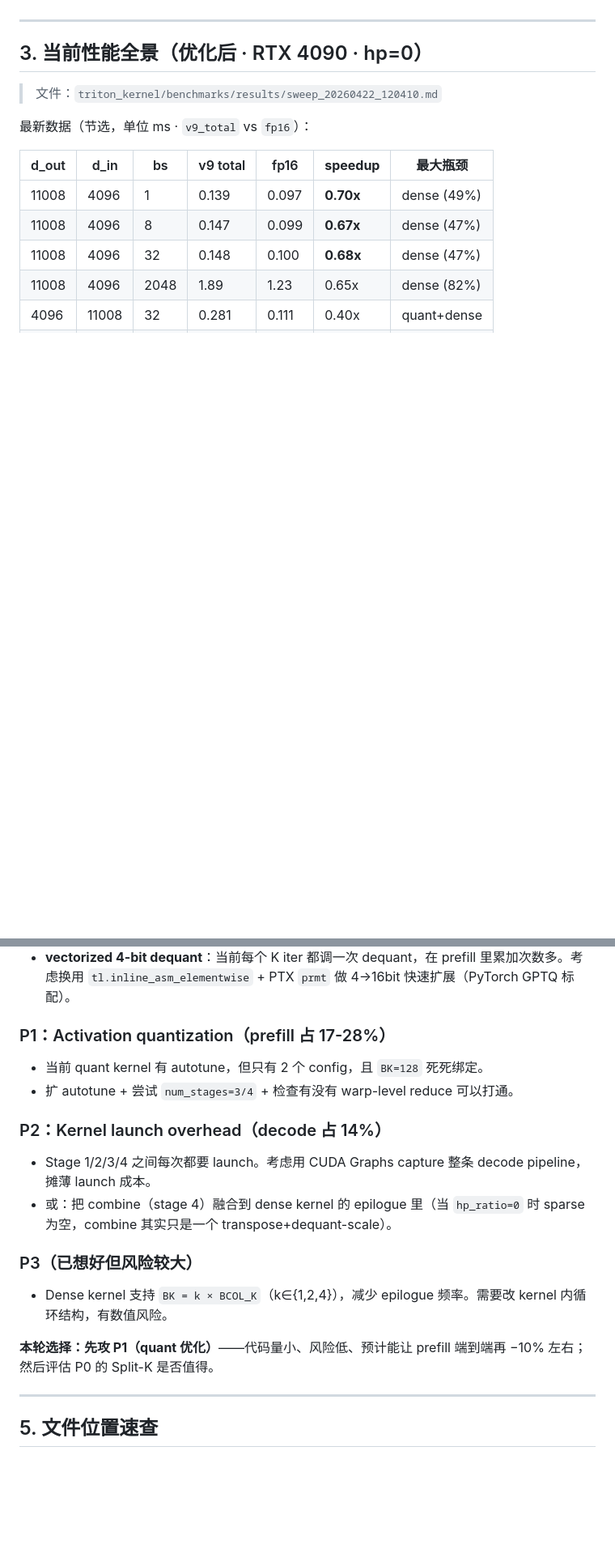
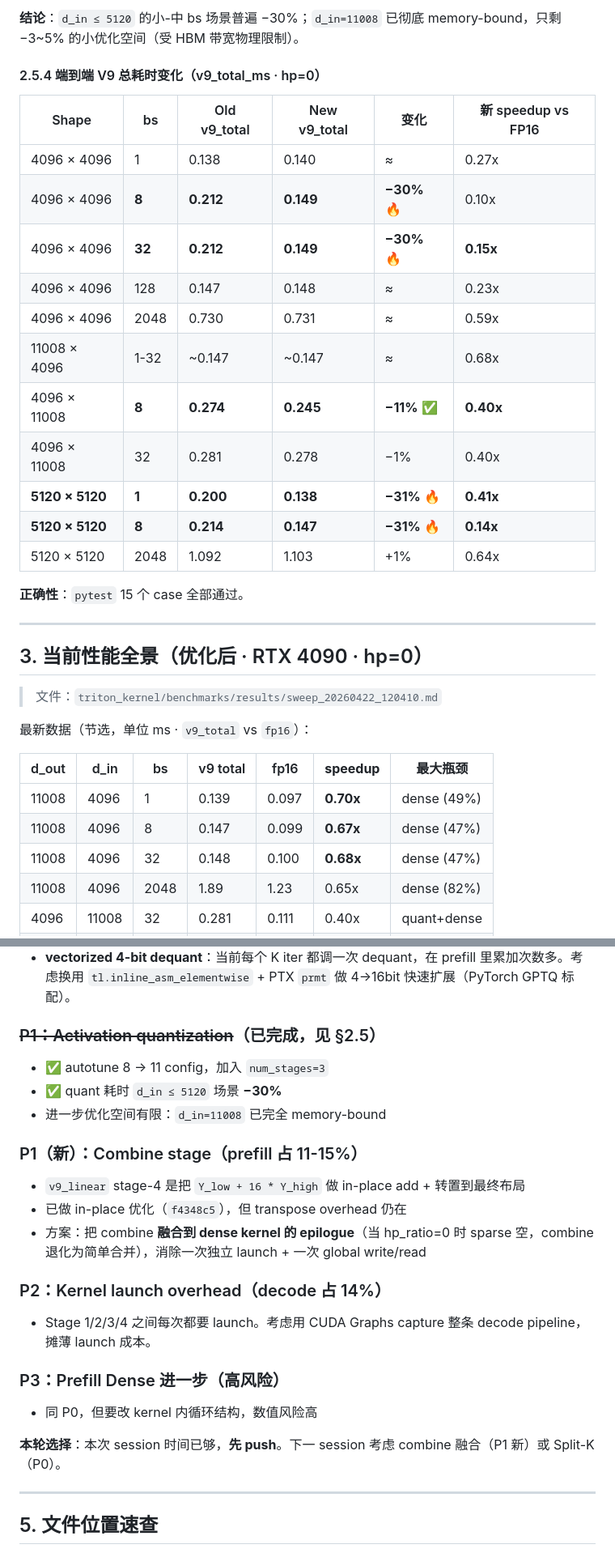
Before and after one commit to HuYangjia/Zip_kernel, a Markdown page: research/optimization_report.md, 2 parts joined by grey strips. Shown at 81% size. Rendered like a GitHub page; blank space fills up the shorter version.

Commit message:
docs: update optimization_report with activation_quant results (ec3be98)

```diff
--- a/research/optimization_report.md
+++ b/research/optimization_report.md
@@ -170,3 +236,23 @@ bs ≥ 256 时 autotune 仍然选了 `128×128, warps=4, stages=3` 这个老配
+**结论**：`d_in ≤ 5120` 的小-中 bs 场景普遍 −30%；`d_in=11008` 已彻底 memory-bound，只剩 −3~5% 的小优化空间（受 HBM 带宽物理限制）。
+
+#### 2.5.4 端到端 V9 总耗时变化（v9_total_ms · hp=0）
+
+| Shape | bs | Old v9_total | New v9_total | 变化 | 新 speedup vs FP16 |
+|---|---|---|---|---|---|
+| 4096 × 4096 | 1 | 0.138 | 0.140 | ≈ | 0.27x |
+| 4096 × 4096 | **8** | **0.212** | **0.149** | **−30%** 🔥 | 0.10x |
+| 4096 × 4096 | **32** | **0.212** | **0.149** | **−30%** 🔥 | **0.15x** |
+| 4096 × 4096 | 128 | 0.147 | 0.148 | ≈ | 0.23x |
+| 4096 × 4096 | 2048 | 0.730 | 0.731 | ≈ | 0.59x |
+| 11008 × 4096 | 1-32 | ~0.147 | ~0.147 | ≈ | 0.68x |
+| 4096 × 11008 | **8** | **0.274** | **0.245** | **−11%** ✅ | **0.40x** |
+| 4096 × 11008 | 32 | 0.281 | 0.278 | −1% | 0.40x |
+| **5120 × 5120** | **1** | **0.200** | **0.138** | **−31%** 🔥 | **0.41x** |
+| **5120 × 5120** | **8** | **0.214** | **0.147** | **−31%** 🔥 | **0.14x** |
+| 5120 × 5120 | 2048 | 1.092 | 1.103 | +1% | 0.64x |
+
+**正确性**：`pytest` 15 个 case 全部通过。
+
 ---
 
 ## 3. 当前性能全景（优化后 · RTX 4090 · hp=0）
@@ -192,18 +278,23 @@ bs ≥ 256 时 autotune 仍然选了 `128×128, warps=4, stages=3` 这个老配
 - **Split-K / Stream-K**：当前 tile 数量 = `⌈d_out/BM⌉ × ⌈T/BN⌉`，在大 bs 下绰绰有余；但单个 program 要跑完 `d_in / BK = 32~86` 个 K 迭代。可以考虑 split-K + atomic-add 让 K 维也并行，提高 SM 占用。
 - **vectorized 4-bit dequant**：当前每个 K iter 都调一次 dequant，在 prefill 里累加次数多。考虑换用 `tl.inline_asm_elementwise` + PTX `prmt` 做 4→16bit 快速扩展（PyTorch GPTQ 标配）。
 
-### P1：Activation quantization（prefill 占 17-28%）
-- 当前 quant kernel 有 autotune，但只有 2 个 config，且 `BK=128` 死死绑定。
-- 扩 autotune + 尝试 `num_stages=3/4` + 检查有没有 warp-level reduce 可以打通。
+### ~~P1：Activation quantization~~（**已完成**，见 §2.5）
+- ✅ autotune 8 → 11 config，加入 `num_stages=3`
+- ✅ quant 耗时 `d_in ≤ 5120` 场景 **−30%**
+- 进一步优化空间有限：`d_in=11008` 已完全 memory-bound
+
+### P1（新）：Combine stage（prefill 占 11-15%）
+- `v9_linear` stage-4 是把 `Y_low + 16 * Y_high` 做 in-place add + 转置到最终布局
+- 已做 in-place 优化（`f4348c5`），但 transpose overhead 仍在
+- 方案：把 combine **融合到 dense kernel 的 epilogue**（当 hp_ratio=0 时 sparse 空，combine 退化为简单合并），消除一次独立 launch + 一次 global write/read
 
 ### P2：Kernel launch overhead（decode 占 14%）
 - Stage 1/2/3/4 之间每次都要 launch。考虑用 CUDA Graphs capture 整条 decode pipeline，摊薄 launch 成本。
-- 或：把 combine（stage 4）融合到 dense kernel 的 epilogue 里（当 `hp_ratio=0` 时 sparse 为空，combine 其实只是一个 transpose+dequant-scale）。
 
-### P3（已想好但风险较大）
-- Dense kernel 支持 `BK = k × BCOL_K`（k∈{1,2,4}），减少 epilogue 频率。需要改 kernel 内循环结构，有数值风险。
+### P3：Prefill Dense 进一步（高风险）
+- 同 P0，但要改 kernel 内循环结构，数值风险高
 
-**本轮选择：先攻 P1（quant 优化）**——代码量小、风险低、预计能让 prefill 端到端再 −10% 左右；然后评估 P0 的 Split-K 是否值得。
+**本轮选择**：本次 session 时间已够，**先 push**。下一 session 考虑 combine 融合（P1 新）或 Split-K（P0）。
 
 ---
 
```
Also changed, not shown: other parts of research/optimization_report.md (+66 -0 lines).
